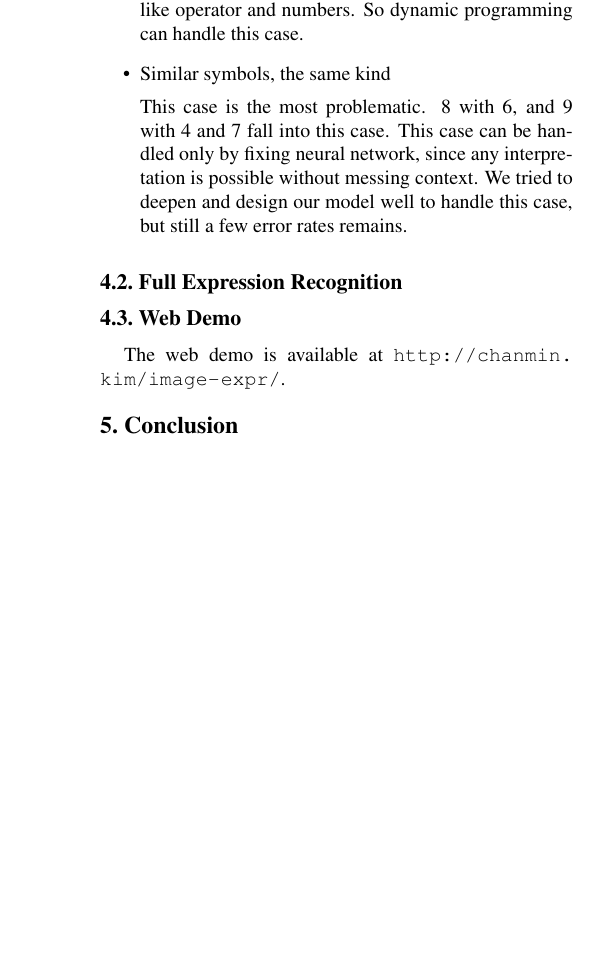
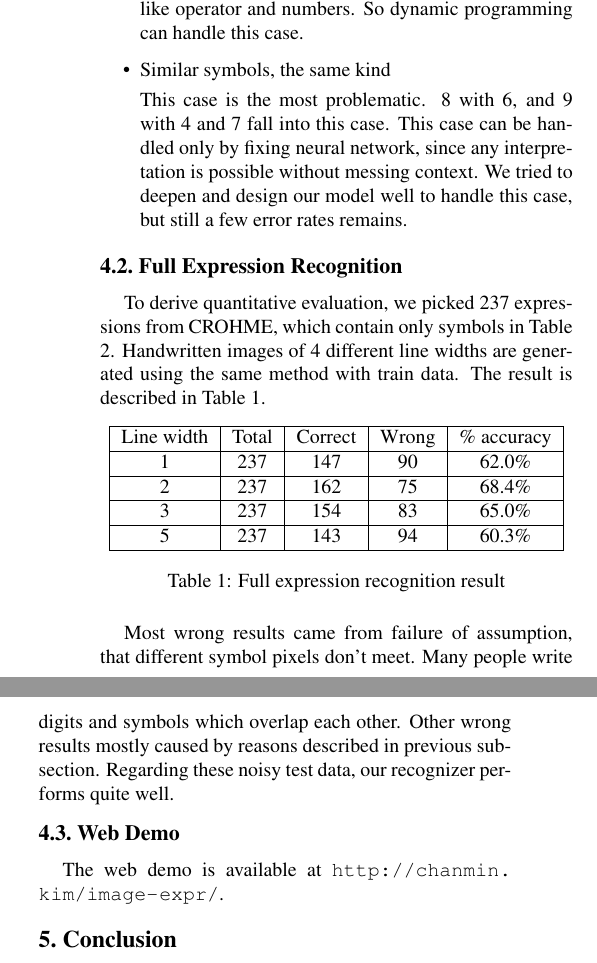
Before and after one commit to bbq-expression-recognizer/final-report, a LaTeX paper (egpaper_final.tex): part of one column of page 6 of 7 before the commit and two parts of the columns of page 6 of 7 after it, the two joined at a grey line, cut so that both start at the same text, the shorter picture padded with empty space. Compiled offline with pdfLaTeX.

Commit message:
full expression recognition subsection added

```diff
--- a/egpaper_final.tex
+++ b/egpaper_final.tex
@@ -566,6 +566,27 @@ Blue cells are noticeable error predictions.}
 
 \subsection{Full Expression Recognition}
 
+To derive quantitative evaluation, we picked 237 expressions from CROHME, which contain only symbols in Table \ref{tbl:symbollist}. Handwritten images of 4 different line widths are generated using the same method with train data. The result is described in Table \ref{tbl:exp_recog_result}.
+
+\begin{table}[h]
+\centering
+\begin{tabular}{|c|c|c|c|c|}
+\hline
+Line width & Total & Correct & Wrong & \% accuracy \\ \hline
+1          & 237   & 147     & 90    & 62.0\%      \\ \hline
+2          & 237   & 162     & 75    & 68.4\%      \\ \hline
+3          & 237   & 154     & 83    & 65.0\%      \\ \hline
+5          & 237   & 143     & 94    & 60.3\%      \\ \hline
+\end{tabular}
+\caption{Full expression recognition result}
+\label{tbl:exp_recog_result}
+\end{table}
+
+Most wrong results came from failure of assumption, that different symbol pixels don't meet.
+Many people write digits and symbols which overlap each other.
+Other wrong results mostly caused by reasons described in previous subsection.
+Regarding these noisy test data, our recognizer performs quite well.
+
 \subsection{Web Demo}
 
 The web demo is available at \url{http://chanmin.kim/image-expr/}.
```
